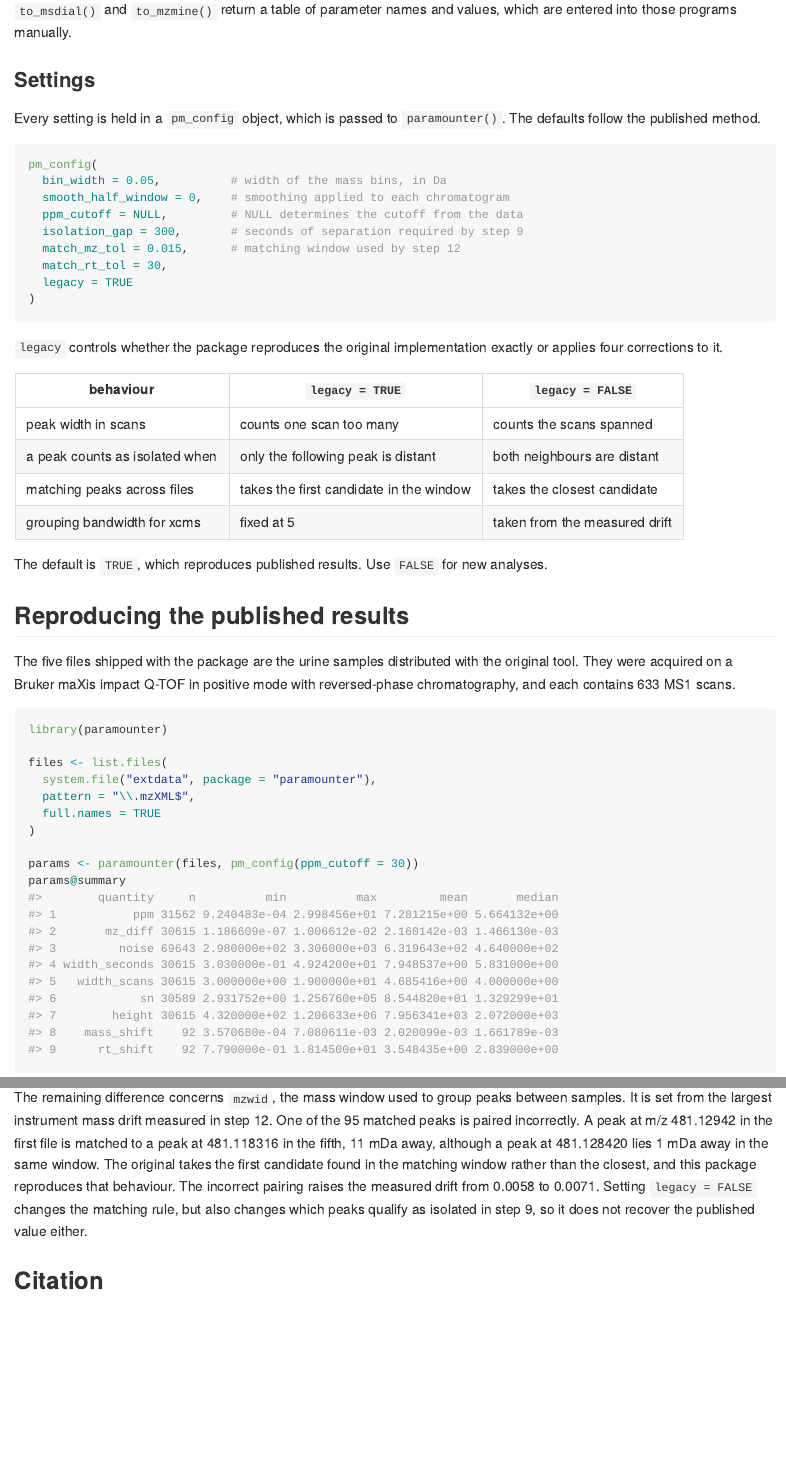
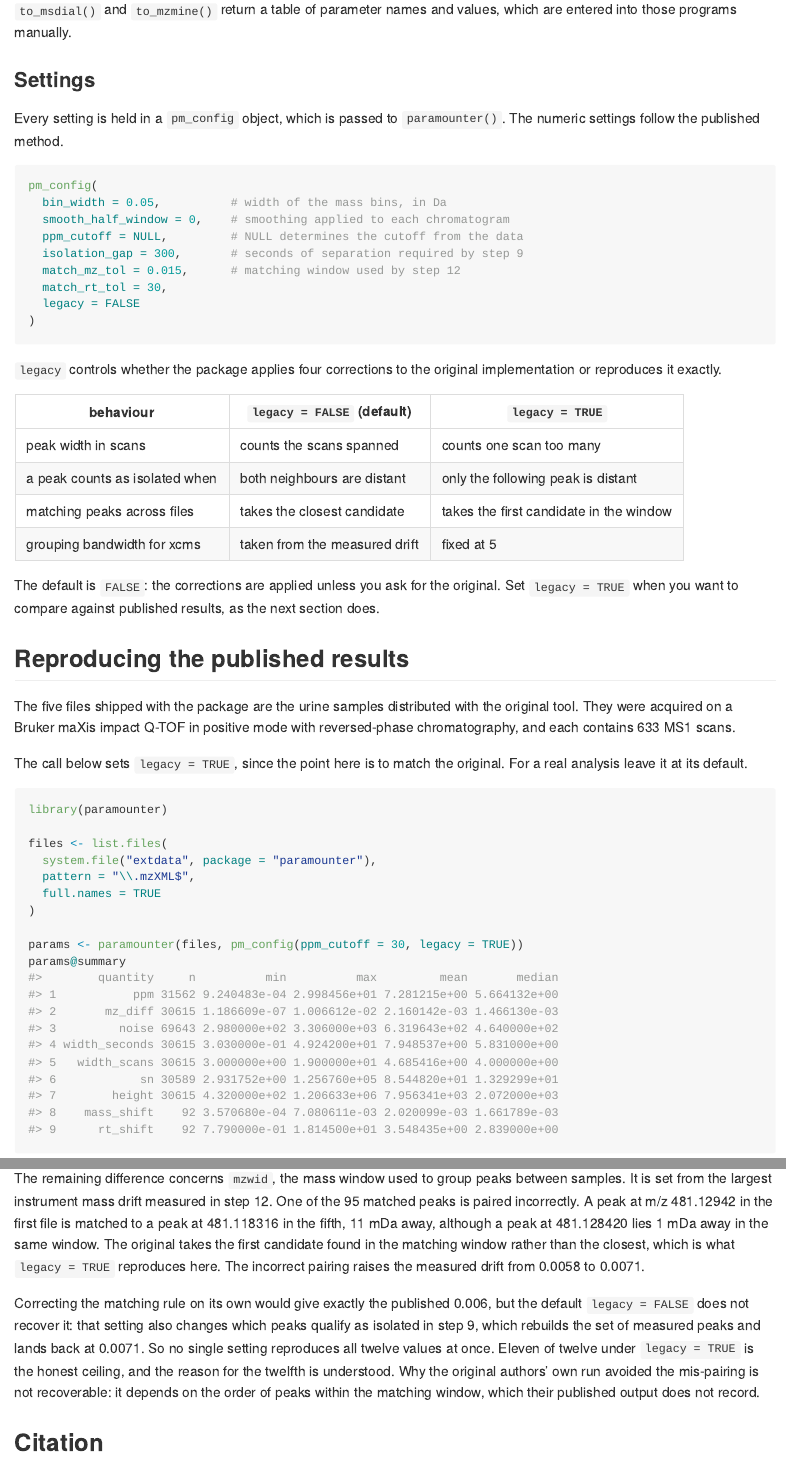
Before and after one commit to wmoldham/paramounter, an R Markdown document (README.Rmd): the page in a window 1100 px wide, from 5580 px down, and a second part further down, joined at a grey line. The pictures show the output file README.md that the author committed with the source, drawn offline in the style of GitHub.

Commit message:
default to the corrected behaviour instead of the original
pm_config@legacy now defaults to FALSE, and the three step-function
flags (legacy_scan_count, legacy_isolation, legacy_first_match) follow
it. The flip goes everywhere deliberately: those functions carry their
own defaults, so leaving them TRUE would mean zoi_features() called
directly behaved differently from the same function reached through
paramounter().

Reproducing the original is still one argument away, and still exact:
pm_config(legacy = TRUE) on the demo data reproduces 11 of the 12
published values, unchanged. The new default differs in three places,
exactly as the mzwid diagnosis predicted -- prefilter 3 to 2 and bw 5 to
7.3.

The suite is unmoved at 13,445 passing, 0 failures, because the ports
were pinned first. The only test that changed is the one asserting the
default itself.

README's reproduction section now sets legacy = TRUE explicitly, so its
computed output is byte-identical to before; the settings section shows
the new default. Also record how to regenerate the README, since pandoc
is only available via quarto here.

Co-Authored-By: Claude Opus 4.8 <noreply@anthropic.com>

````diff
--- a/README.Rmd
+++ b/README.Rmd
@@ -276,7 +276,7 @@ are entered into those programs manually.
 ### Settings
 
 Every setting is held in a `pm_config` object, which is passed to `paramounter()`.
-The defaults follow the published method.
+The numeric settings follow the published method.
 
 ```r
 pm_config(
@@ -286,28 +286,32 @@ pm_config(
   isolation_gap = 300,       # seconds of separation required by step 9
   match_mz_tol = 0.015,      # matching window used by step 12
   match_rt_tol = 30,
-  legacy = TRUE
+  legacy = FALSE
 )
 ```
 
-`legacy` controls whether the package reproduces the original implementation exactly
-or applies four corrections to it.
+`legacy` controls whether the package applies four corrections to the original
+implementation or reproduces it exactly.
 
-| behaviour | `legacy = TRUE` | `legacy = FALSE` |
+| behaviour | `legacy = FALSE` (default) | `legacy = TRUE` |
 |---|---|---|
-| peak width in scans | counts one scan too many | counts the scans spanned |
-| a peak counts as isolated when | only the following peak is distant | both neighbours are distant |
-| matching peaks across files | takes the first candidate in the window | takes the closest candidate |
-| grouping bandwidth for xcms | fixed at 5 | taken from the measured drift |
+| peak width in scans | counts the scans spanned | counts one scan too many |
+| a peak counts as isolated when | both neighbours are distant | only the following peak is distant |
+| matching peaks across files | takes the closest candidate | takes the first candidate in the window |
+| grouping bandwidth for xcms | taken from the measured drift | fixed at 5 |
 
-The default is `TRUE`, which reproduces published results. Use `FALSE` for new
-analyses.
+The default is `FALSE`: the corrections are applied unless you ask for the original.
+Set `legacy = TRUE` when you want to compare against published results, as the next
+section does.
 
 ## Reproducing the published results
 
 The five files shipped with the package are the urine samples distributed with the
 original tool. They were acquired on a Bruker maXis impact Q-TOF in positive mode with
 reversed-phase chromatography, and each contains 633 MS1 scans.
+
+The call below sets `legacy = TRUE`, since the point here is to match the original.
+For a real analysis leave it at its default.
 
 ```{r run, message = FALSE, warning = FALSE}
 library(paramounter)
@@ -318,7 +322,7 @@ files <- list.files(
   full.names = TRUE
 )
 
-params <- paramounter(files, pm_config(ppm_cutoff = 30))
+params <- paramounter(files, pm_config(ppm_cutoff = 30, legacy = TRUE))
 params@summary
 ```
 
@@ -354,11 +358,18 @@ between samples. It is set from the largest instrument mass drift measured in st
 12. One of the 95 matched peaks is paired incorrectly. A peak at m/z 481.12942 in the
 first file is matched to a peak at 481.118316 in the fifth, 11 mDa away, although a
 peak at 481.128420 lies 1 mDa away in the same window. The original takes the first
-candidate found in the matching window rather than the closest, and this package
-reproduces that behaviour. The incorrect pairing raises the measured drift from
-0.0058 to 0.0071. Setting `legacy = FALSE` changes the matching rule, but also
-changes which peaks qualify as isolated in step 9, so it does not recover the
-published value either.
+candidate found in the matching window rather than the closest, which is what
+`legacy = TRUE` reproduces here. The incorrect pairing raises the measured drift from
+0.0058 to 0.0071.
+
+Correcting the matching rule on its own would give exactly the published 0.006, but
+the default `legacy = FALSE` does not recover it: that setting also changes which
+peaks qualify as isolated in step 9, which rebuilds the set of measured peaks and
+lands back at 0.0071. So no single setting reproduces all twelve values at once.
+Eleven of twelve under `legacy = TRUE` is the honest ceiling, and the reason for the
+twelfth is understood. Why the original authors' own run avoided the mis-pairing is
+not recoverable: it depends on the order of peaks within the matching window, which
+their published output does not record.
 
 ## Citation
 
````
Also changed, not shown: CLAUDE.md (+18 -3 lines), NEWS.md (+16 -0 lines), R/flag_isolated_zoi.R (+11 -10 lines), R/match_zoi_across_files.R (+10 -8 lines), R/paramounter.R (+3 -1 lines), R/pm_config.R (+13 -10 lines), R/zoi_features.R (+8 -8 lines), README.md, 7 other files.
